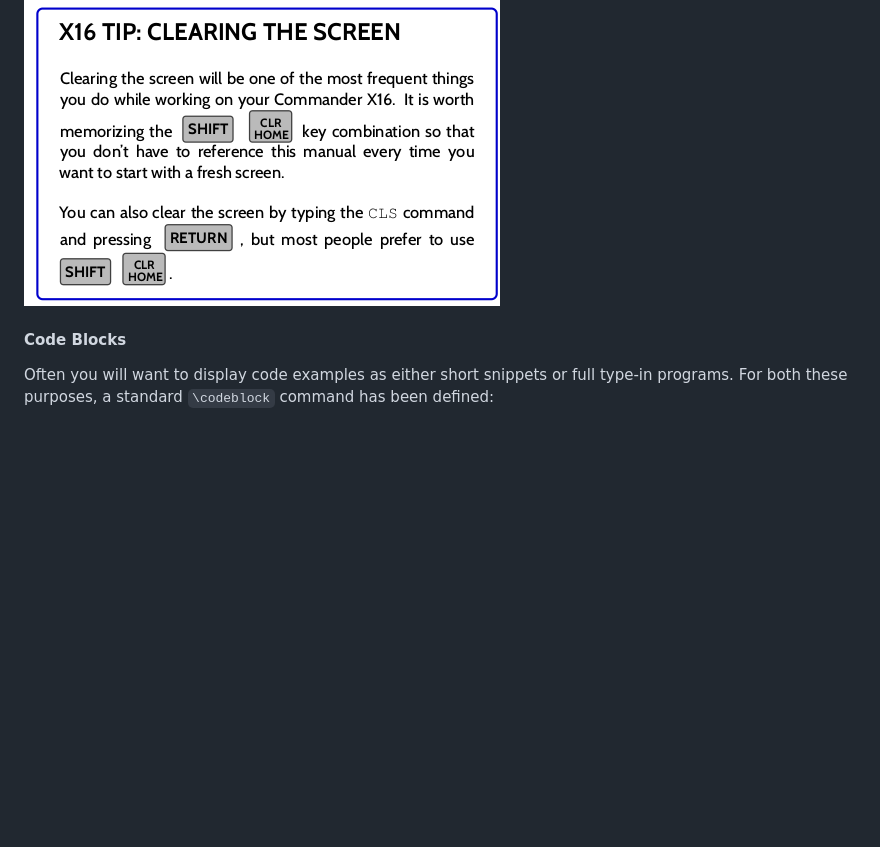
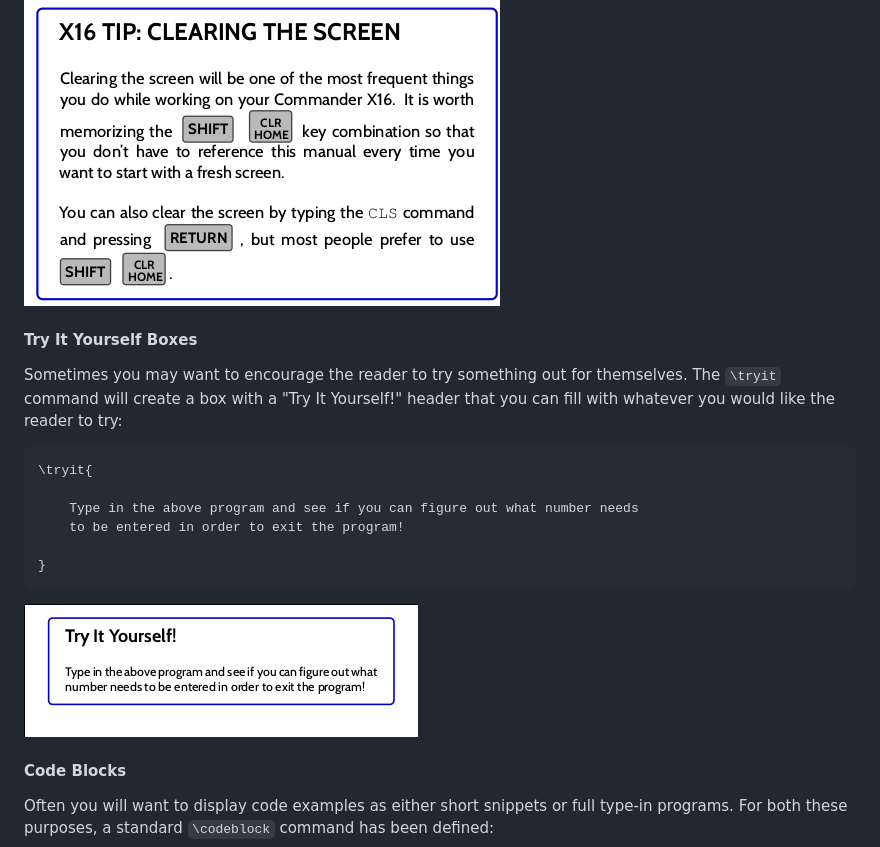
Before and after one commit to X16Community/x16-user-guide, a Markdown page: README.md, the part around the change. GitHub-like rendering; pictures changed too: tryit.png (added); blank space fills up the shorter version.

Commit message:
Add README section on try it yourself boxes

````diff
--- a/README.md
+++ b/README.md
@@ -253,6 +253,23 @@ need be:
 
 ![tip](tip.png)
 
+#### Try It Yourself Boxes
+
+Sometimes you may want to encourage the reader to try something out for
+themselves.  The `\tryit` command will create a box with a "Try It Yourself!"
+header that you can fill with whatever you would like the reader to try:
+
+```
+\tryit{
+
+	Type in the above program and see if you can figure out what number needs
+	to be entered in order to exit the program!
+
+}
+```
+
+![tryit](tryit.png)
+
 #### Code Blocks
 
 Often you will want to display code examples as either short snippets or full
````
